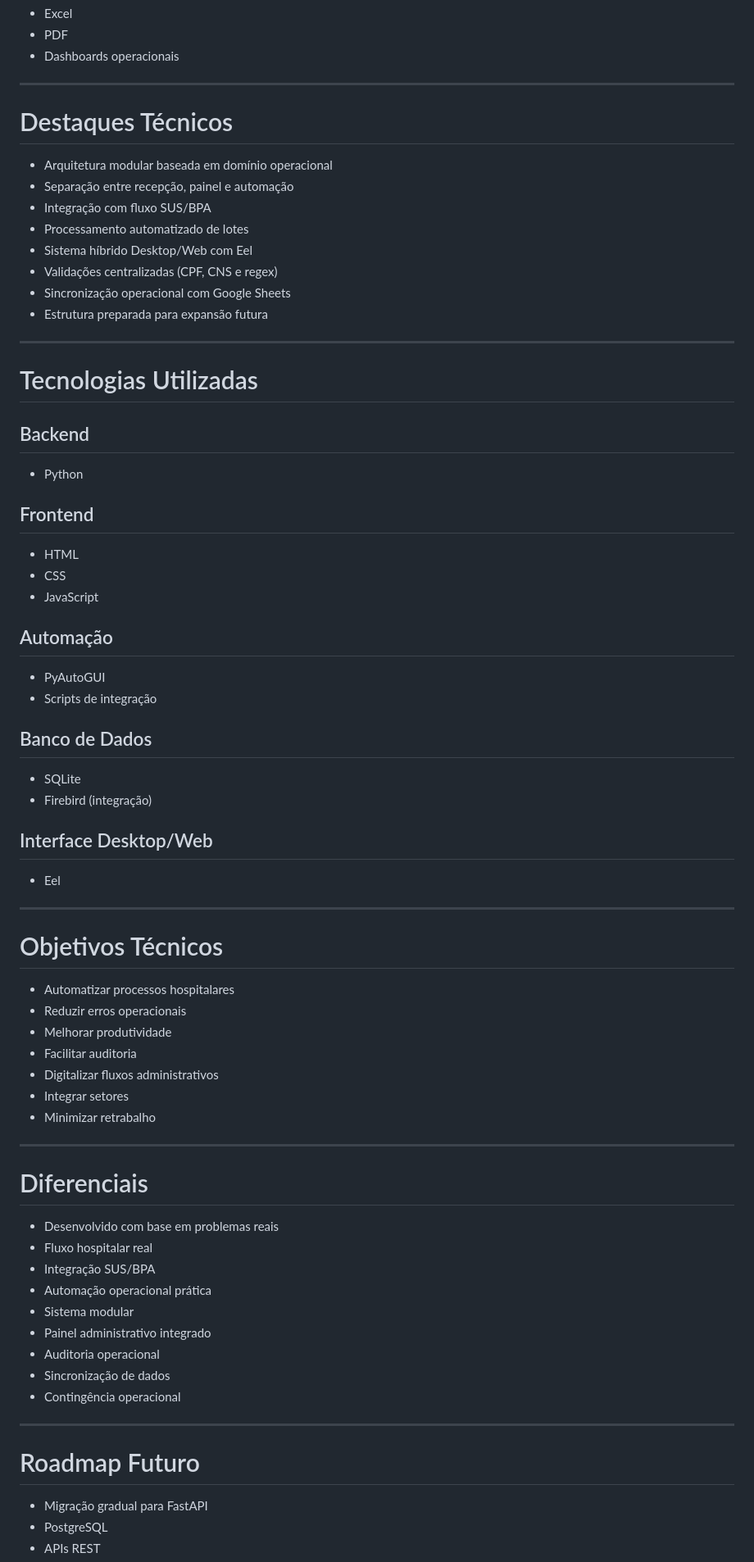
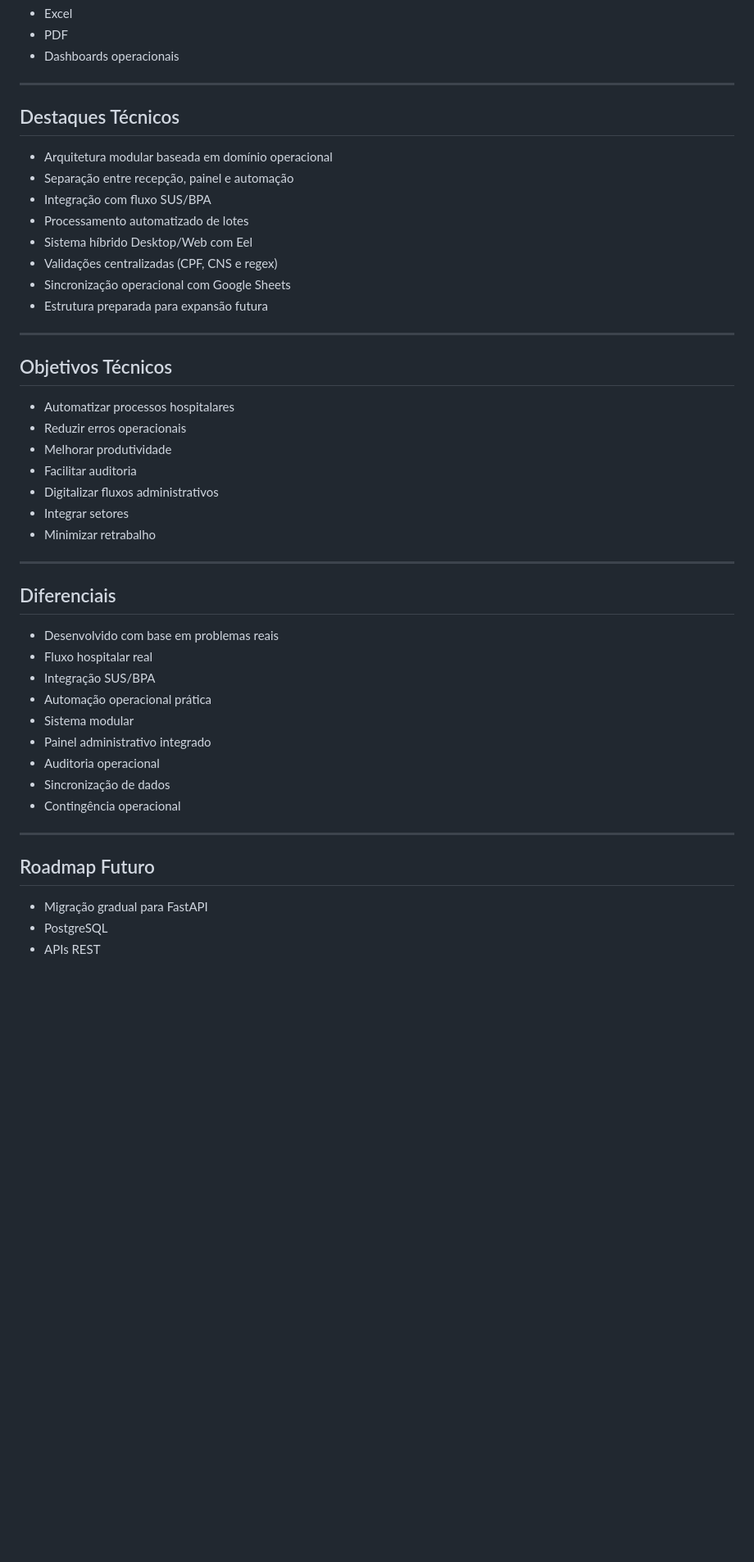
Before and after one commit to fabiogomes95/HMPCF-Automation-System, a Markdown page: README.md, the part around one of its changes. Shown at 82% size. GitHub-like rendering; blank space fills up the shorter version.

```diff
--- a/README.md
+++ b/README.md
@@ -225,7 +243,7 @@ B --> H
 
 ---
 
-# Destaques Técnicos
+## Destaques Técnicos
 
 - Arquitetura modular baseada em domínio operacional
 - Separação entre recepção, painel e automação
@@ -238,30 +256,7 @@ B --> H
 
 ---
 
-# Tecnologias Utilizadas
-
-## Backend
-- Python
-
-## Frontend
-- HTML
-- CSS
-- JavaScript
-
-## Automação
-- PyAutoGUI
-- Scripts de integração
-
-## Banco de Dados
-- SQLite
-- Firebird (integração)
-
-## Interface Desktop/Web
-- Eel
-
----
-
-# Objetivos Técnicos
+## Objetivos Técnicos
 
 - Automatizar processos hospitalares
 - Reduzir erros operacionais
@@ -273,7 +268,7 @@ B --> H
 
 ---
 
-# Diferenciais
+## Diferenciais
 
 - Desenvolvido com base em problemas reais
 - Fluxo hospitalar real
@@ -287,7 +282,7 @@ B --> H
 
 ---
 
-# Roadmap Futuro
+## Roadmap Futuro
 
 - Migração gradual para FastAPI
 - PostgreSQL
```
Also changed, not shown: other parts of README.md (+54 -33 lines).
